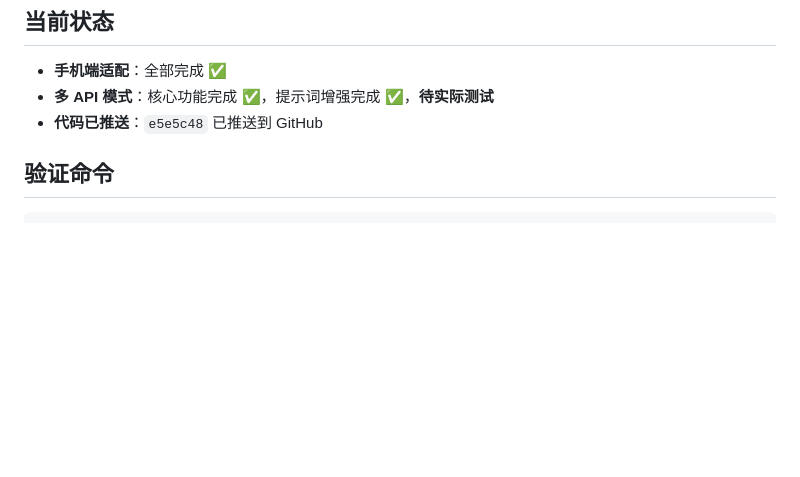
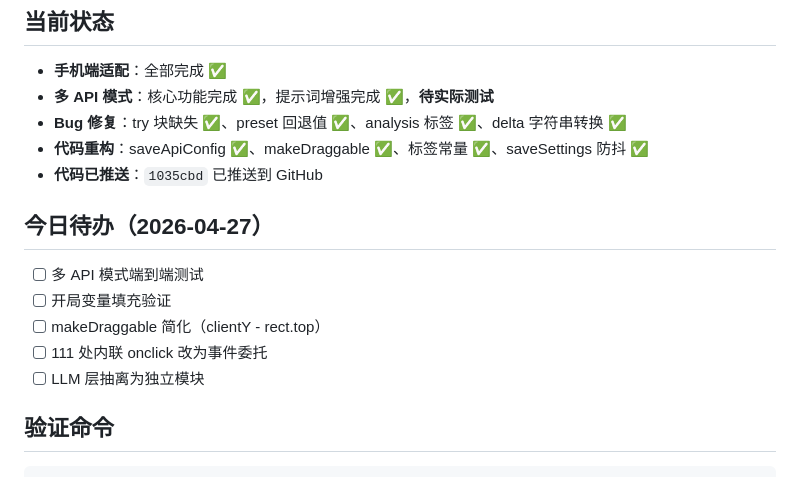
Before and after one commit to ariespo/zhangmen, a Markdown page: task_plan.md, the part around the change. GitHub-like rendering; blank space fills up the shorter version.

````diff
--- a/task_plan.md
+++ b/task_plan.md
@@ -130,7 +130,16 @@
 ## 当前状态
 - **手机端适配**：全部完成 ✅
 - **多 API 模式**：核心功能完成 ✅，提示词增强完成 ✅，**待实际测试**
-- **代码已推送**：`e5e5c48` 已推送到 GitHub
+- **Bug 修复**：try 块缺失 ✅、preset 回退值 ✅、analysis 标签 ✅、delta 字符串转换 ✅
+- **代码重构**：saveApiConfig ✅、makeDraggable ✅、标签常量 ✅、saveSettings 防抖 ✅
+- **代码已推送**：`1035cbd` 已推送到 GitHub
+
+## 今日待办（2026-04-27）
+- [ ] 多 API 模式端到端测试
+- [ ] 开局变量填充验证
+- [ ] makeDraggable 简化（clientY - rect.top）
+- [ ] 111 处内联 onclick 改为事件委托
+- [ ] LLM 层抽离为独立模块
 
 ## 验证命令
 ```bash
````
Also changed, not shown: PROJECT_STATUS.md (+45 -17 lines).
